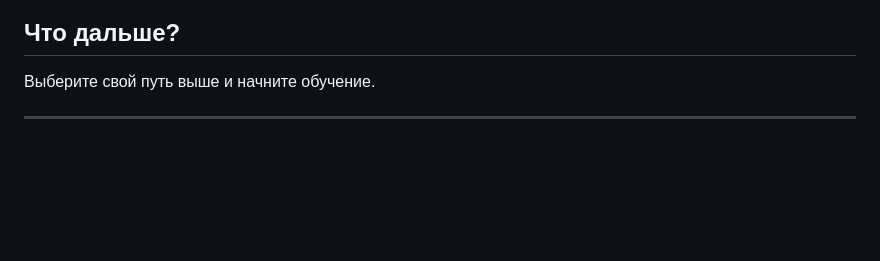
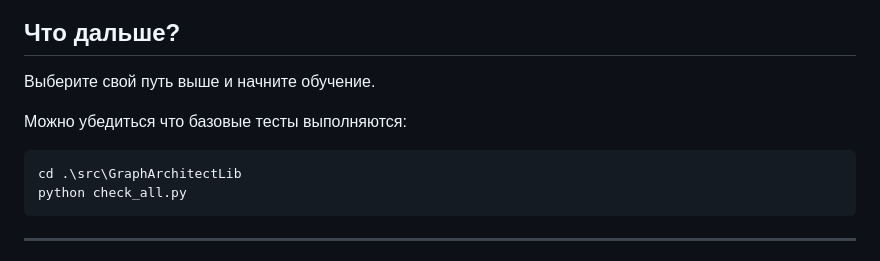
Before and after one commit to GraphArchitector/GraphArchitect, a Markdown page: tutorials/START_HERE.md, the part around the change. GitHub-like rendering; blank space fills up the shorter version.

````diff
--- a/tutorials/START_HERE.md
+++ b/tutorials/START_HERE.md
@@ -105,6 +105,13 @@ tutorials/
 
 Выберите свой путь выше и начните обучение.
 
+Можно убедиться что базовые тесты выполняются:
+
+```bash
+cd .\src\GraphArchitectLib
+python check_all.py
+```
+
 ---
 
 **Общее время**: 320 минут (~5 часов материала)
````
Also changed, not shown: README.md (+19 -0 lines).
